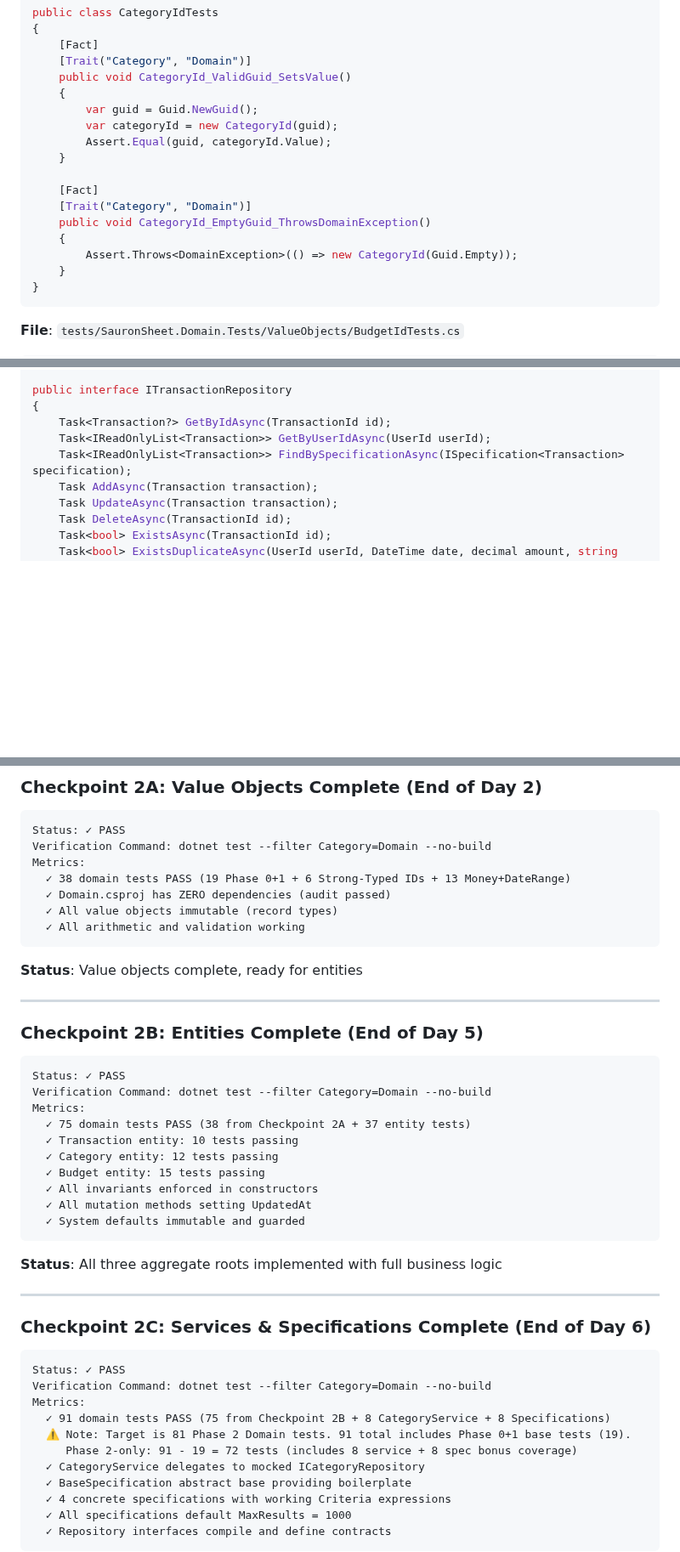
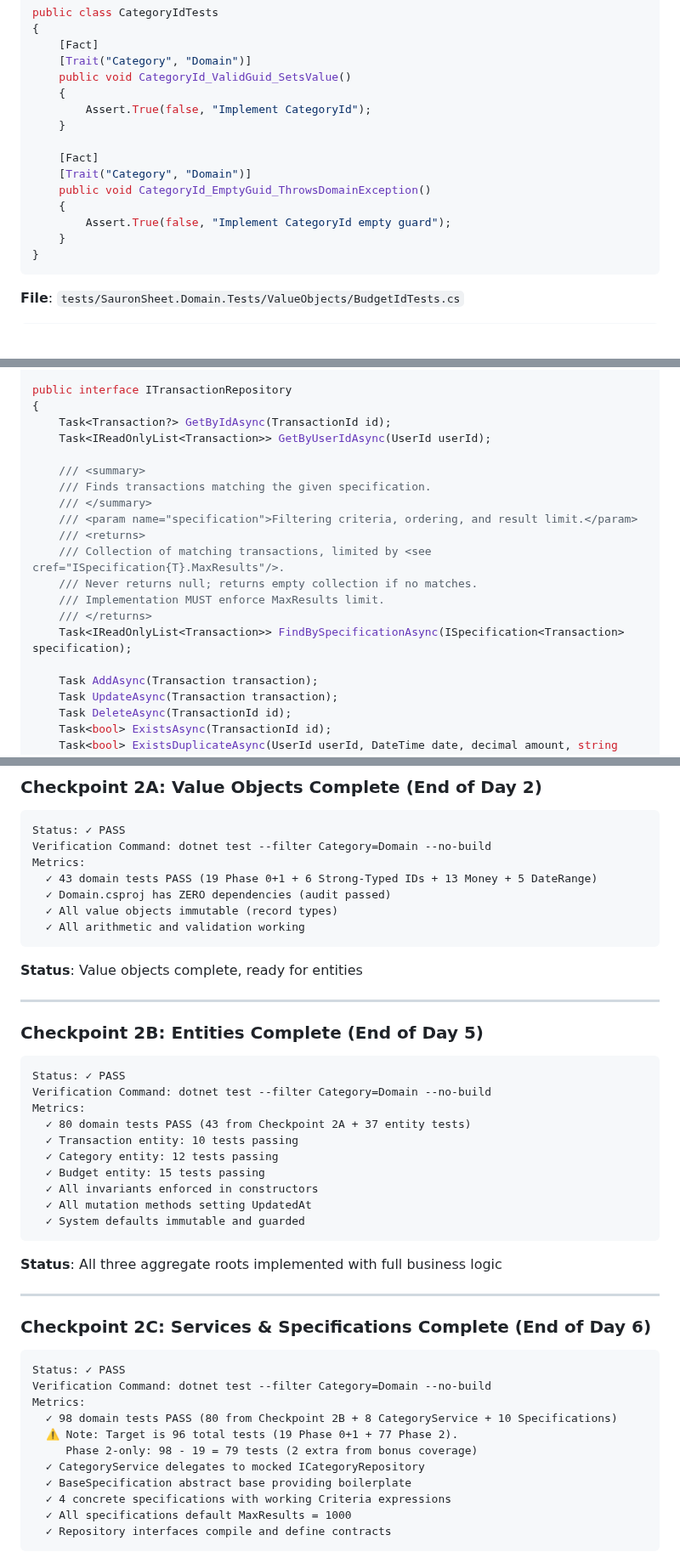
Before and after one commit to WarcryMaster/SauronSheet, a Markdown page: specs/phase-2/phase-2-plan.md, 3 parts joined by grey strips. Shown at 85% size. GitHub-like rendering; blank space fills up the shorter version.

````diff
--- a/specs/phase-2/phase-2-plan.md
+++ b/specs/phase-2/phase-2-plan.md
@@ -146,16 +146,14 @@ public class CategoryIdTests
     [Trait("Category", "Domain")]
     public void CategoryId_ValidGuid_SetsValue()
     {
-        var guid = Guid.NewGuid();
-        var categoryId = new CategoryId(guid);
-        Assert.Equal(guid, categoryId.Value);
+        Assert.True(false, "Implement CategoryId");
     }
 
     [Fact]
     [Trait("Category", "Domain")]
     public void CategoryId_EmptyGuid_ThrowsDomainException()
     {
-        Assert.Throws<DomainException>(() => new CategoryId(Guid.Empty));
+        Assert.True(false, "Implement CategoryId empty guard");
     }
 }
 ```
@@ -1280,7 +1314,18 @@ public interface ITransactionRepository
 {
     Task<Transaction?> GetByIdAsync(TransactionId id);
     Task<IReadOnlyList<Transaction>> GetByUserIdAsync(UserId userId);
+
+    /// <summary>
+    /// Finds transactions matching the given specification.
+    /// </summary>
+    /// <param name="specification">Filtering criteria, ordering, and result limit.</param>
+    /// <returns>
+    /// Collection of matching transactions, limited by <see cref="ISpecification{T}.MaxResults"/>.
+    /// Never returns null; returns empty collection if no matches.
+    /// Implementation MUST enforce MaxResults limit.
+    /// </returns>
     Task<IReadOnlyList<Transaction>> FindBySpecificationAsync(ISpecification<Transaction> specification);
+
     Task AddAsync(Transaction transaction);
     Task UpdateAsync(Transaction transaction);
     Task DeleteAsync(TransactionId id);
@@ -1469,7 +1522,7 @@ fi
 Status: ✓ PASS
 Verification Command: dotnet test --filter Category=Domain --no-build
 Metrics:
-  ✓ 38 domain tests PASS (19 Phase 0+1 + 6 Strong-Typed IDs + 13 Money+DateRange)
+  ✓ 43 domain tests PASS (19 Phase 0+1 + 6 Strong-Typed IDs + 13 Money + 5 DateRange)
   ✓ Domain.csproj has ZERO dependencies (audit passed)
   ✓ All value objects immutable (record types)
   ✓ All arithmetic and validation working
@@ -1484,7 +1537,7 @@ Metrics:
 Status: ✓ PASS
 Verification Command: dotnet test --filter Category=Domain --no-build
 Metrics:
-  ✓ 75 domain tests PASS (38 from Checkpoint 2A + 37 entity tests)
+  ✓ 80 domain tests PASS (43 from Checkpoint 2A + 37 entity tests)
   ✓ Transaction entity: 10 tests passing
   ✓ Category entity: 12 tests passing
   ✓ Budget entity: 15 tests passing
@@ -1502,9 +1555,9 @@ Metrics:
 Status: ✓ PASS
 Verification Command: dotnet test --filter Category=Domain --no-build
 Metrics:
-  ✓ 91 domain tests PASS (75 from Checkpoint 2B + 8 CategoryService + 8 Specifications)
-  ⚠️ Note: Target is 81 Phase 2 Domain tests. 91 total includes Phase 0+1 base tests (19).
-     Phase 2-only: 91 - 19 = 72 tests (includes 8 service + 8 spec bonus coverage)
+  ✓ 98 domain tests PASS (80 from Checkpoint 2B + 8 CategoryService + 10 Specifications)
+  ⚠️ Note: Target is 96 total tests (19 Phase 0+1 + 77 Phase 2).
+     Phase 2-only: 98 - 19 = 79 tests (2 extra from bonus coverage)
   ✓ CategoryService delegates to mocked ICategoryRepository
   ✓ BaseSpecification abstract base providing boilerplate
   ✓ 4 concrete specifications with working Criteria expressions
````
Also changed, not shown: other parts of specs/phase-2/phase-2-plan.md (+76 -32 lines), specs/phase-2/phase-2-tasks.md (added, +466 -0 lines).
